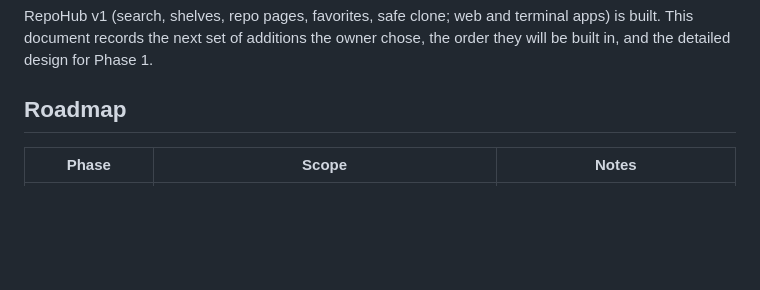
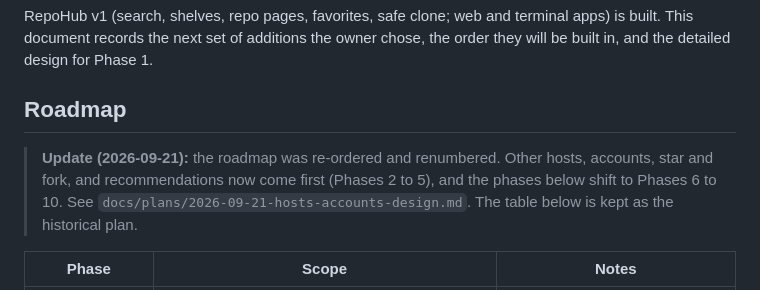
Before and after one commit to DaRipper91/repohub, a Markdown page: docs/plans/2026-09-21-phase1-design.md, the part around the change. Drawn GitHub-style; blank space fills up the shorter version.

```diff
--- a/docs/plans/2026-09-21-phase1-design.md
+++ b/docs/plans/2026-09-21-phase1-design.md
@@ -8,6 +8,8 @@ Status: Phase 1 is implemented (see the end of this document for the changes mad
 RepoHub v1 (search, shelves, repo pages, favorites, safe clone; web and terminal apps) is built. This document records the next set of additions the owner chose, the order they will be built in, and the detailed design for Phase 1.
 
 ## Roadmap
+
+> **Update (2026-09-21):** the roadmap was re-ordered and renumbered. Other hosts, accounts, star and fork, and recommendations now come first (Phases 2 to 5), and the phases below shift to Phases 6 to 10. See `docs/plans/2026-09-21-hosts-accounts-design.md`. The table below is kept as the historical plan.
 
 | Phase | Scope | Notes |
 |---|---|---|
```
Also changed, not shown: README.md (+21 -13 lines), docs/plans/2026-09-21-hosts-accounts-design.md (added, +115 -0 lines).
